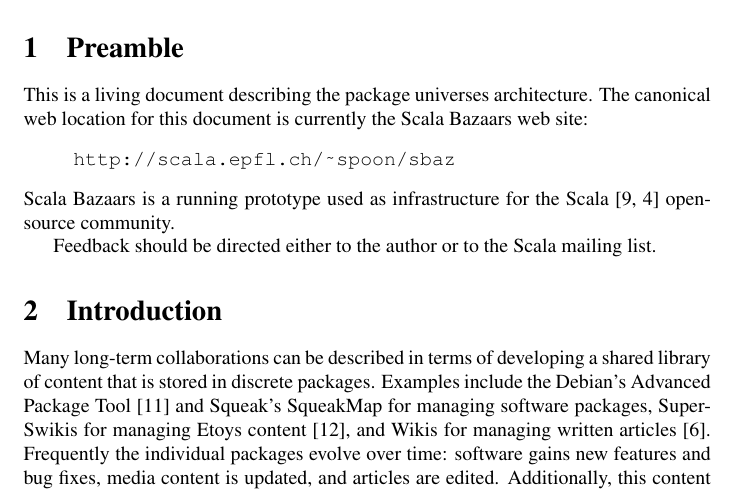
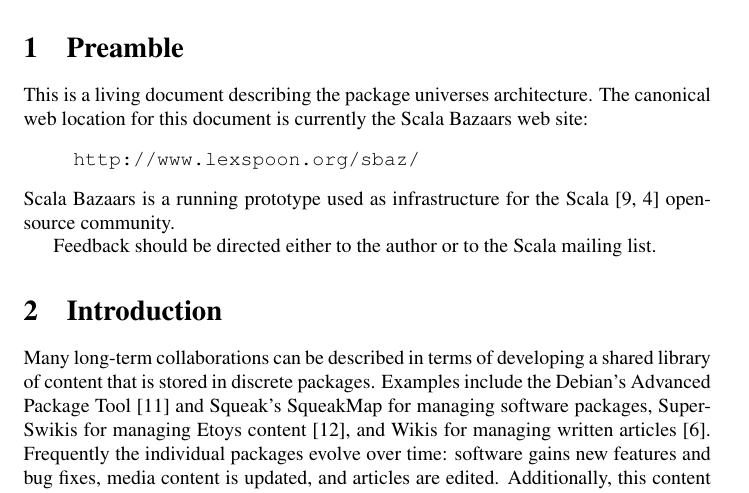
Before and after one commit to scala/scala-dist, a LaTeX document (doc/architecture/architecture.tex): part of page 1 of 10, cut so that both start at the same text. Compiled offline with pdfLaTeX; a LaTeX package or settings file that is missing is left out.

Commit message:
updated link
git-svn-id: http://lampsvn.epfl.ch/svn-repos/scala/sbaz/trunk@9918 5e8d7ff9-d8ef-0310-90f0-a4852d11357a

```diff
--- a/doc/architecture/architecture.tex
+++ b/doc/architecture/architecture.tex
@@ -27,7 +27,7 @@
 The canonical web location for this document is currently the Scala
 Bazaars web site:
 \begin{quote}
-  \url{http://scala.epfl.ch/~spoon/sbaz}
+  \url{http://www.lexspoon.org/sbaz/}
 \end{quote}
 Scala Bazaars is a running prototype used as infrastructure for the
 Scala \cite{scala:spec, scala:web} open-source community.
```
